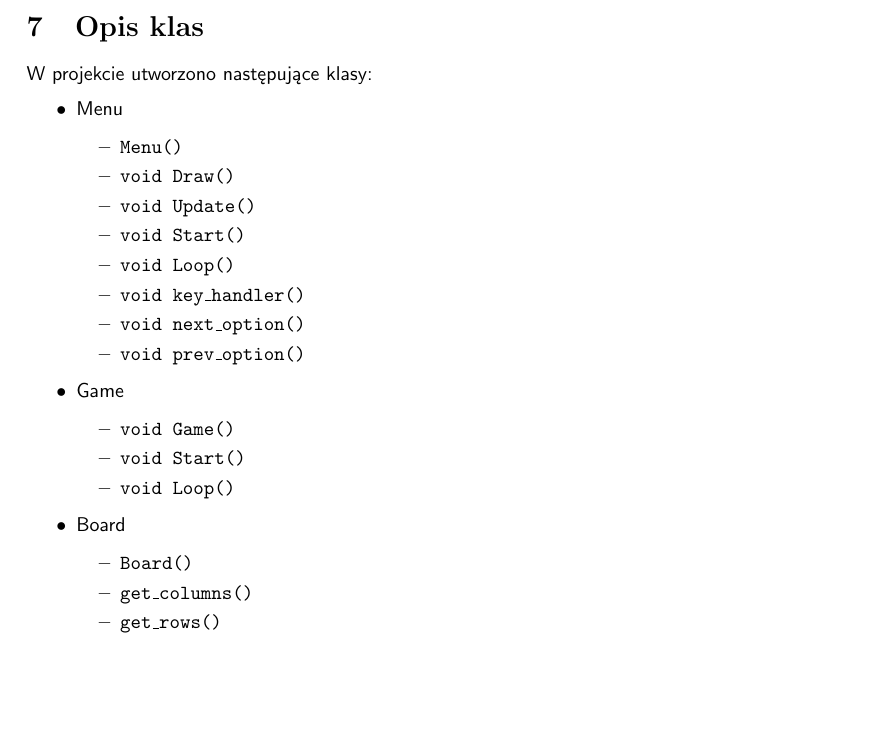
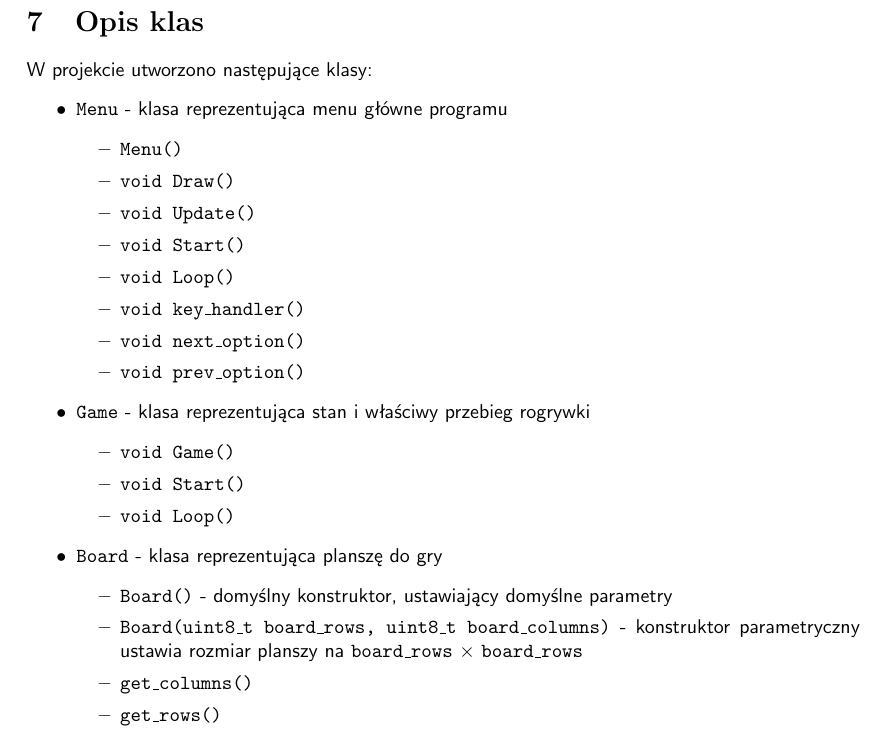
Before and after one commit to kflpk/connect-four, a LaTeX document (documentation/doc.tex): part of page 3 of 3 before the commit and part of page 3 of 4 after it, cut so that both start at the same text, the shorter picture padded with empty space. Compiled offline with pdfLaTeX.

Commit message:
doc: added descriptions to public methods

```diff
--- a/documentation/doc.tex
+++ b/documentation/doc.tex
@@ -97,7 +97,7 @@ W projekcie wykorzystano następujące dodatkowe biblioteki:
 
 W projekcie utworzono następujące klasy:
 \begin{itemize}
-    \item Menu
+    \item \texttt{Menu} - klasa reprezentująca menu główne programu
         \begin{itemize}
             \item \texttt{Menu()}
             \item \texttt{void Draw()}
@@ -109,16 +109,17 @@ W projekcie utworzono następujące klasy:
             \item \texttt{void prev\_option()}
         \end{itemize}
 
-    \item Game
+    \item \texttt{Game} - klasa reprezentująca stan i właściwy przebieg rogrywki
         \begin{itemize}
             \item \texttt{void Game()}
             \item \texttt{void Start()}
             \item \texttt{void Loop()}
         \end{itemize}
 
-    \item Board
+    \item \texttt{Board} - klasa reprezentująca planszę do gry
         \begin{itemize}
-            \item \texttt{Board()}
+            \item \texttt{Board()} - domyślny konstruktor, ustawiający domyślne parametry
+            \item \texttt{Board(uint8\_t board\_rows, uint8\_t board\_columns)} - konstruktor parametryczny ustawia rozmiar planszy na \texttt{board\_rows} $\times$ \texttt{board\_rows}
             \item \texttt{get\_columns()}
             \item \texttt{get\_rows()}
         \end{itemize}
```
